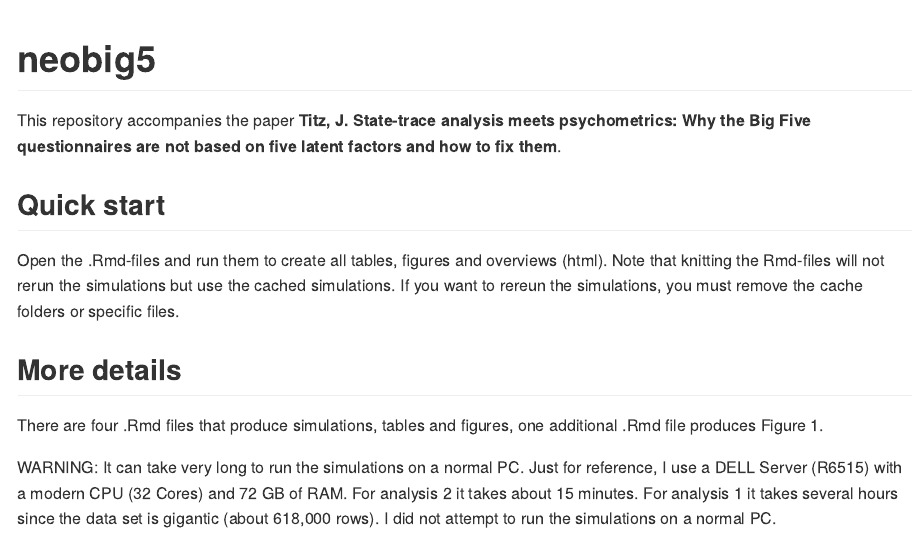
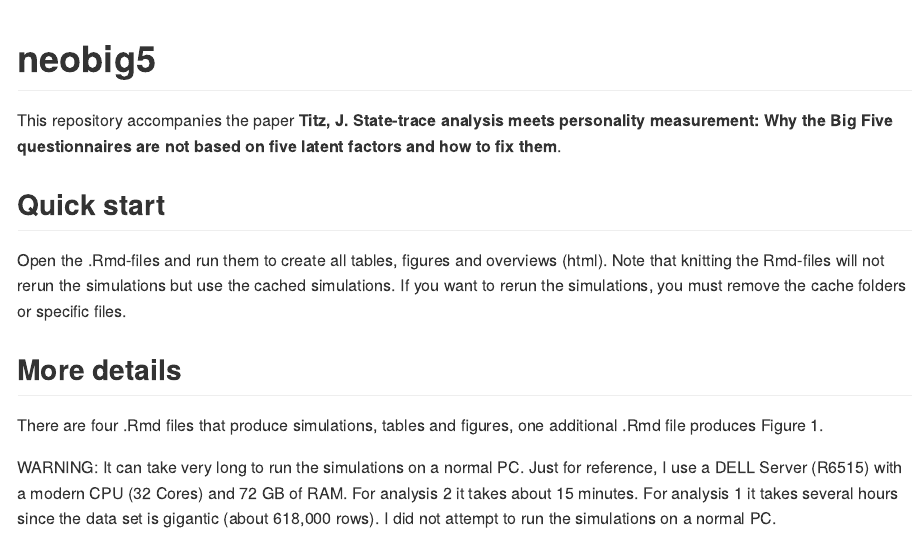
Before and after one commit to johannes-titz/neobig5, an R Markdown document (README.Rmd): the page in a window 1100 px wide, from its top. The pictures show the output file README.md that the author committed with the source, drawn offline in the style of GitHub.

Commit message:
small improvements

```diff
--- a/README.Rmd
+++ b/README.Rmd
@@ -16,11 +16,11 @@ knitr::opts_chunk$set(
 <!-- badges: start -->
 <!-- badges: end -->
 
-This repository accompanies the paper **Titz, J. State-trace analysis meets psychometrics: Why the Big Five questionnaires are not based on five latent factors and how to fix them**.
+This repository accompanies the paper **Titz, J. State-trace analysis meets personality measurement: Why the Big Five questionnaires are not based on five latent factors and how to fix them**.
 
 ## Quick start
 
-Open the .Rmd-files and run them to create all tables, figures and overviews (html). Note that knitting the Rmd-files will not rerun the simulations but use the cached simulations. If you want to rereun the simulations, you must remove the cache folders or specific files.
+Open the .Rmd-files and run them to create all tables, figures and overviews (html). Note that knitting the Rmd-files will not rerun the simulations but use the cached simulations. If you want to rerun the simulations, you must remove the cache folders or specific files.
 
 ## More details
 
```
Also changed, not shown: 1-ipipneo120.Rmd (+3 -1 lines), 5-neopir.Rmd (+1 -1 lines), README.md.
